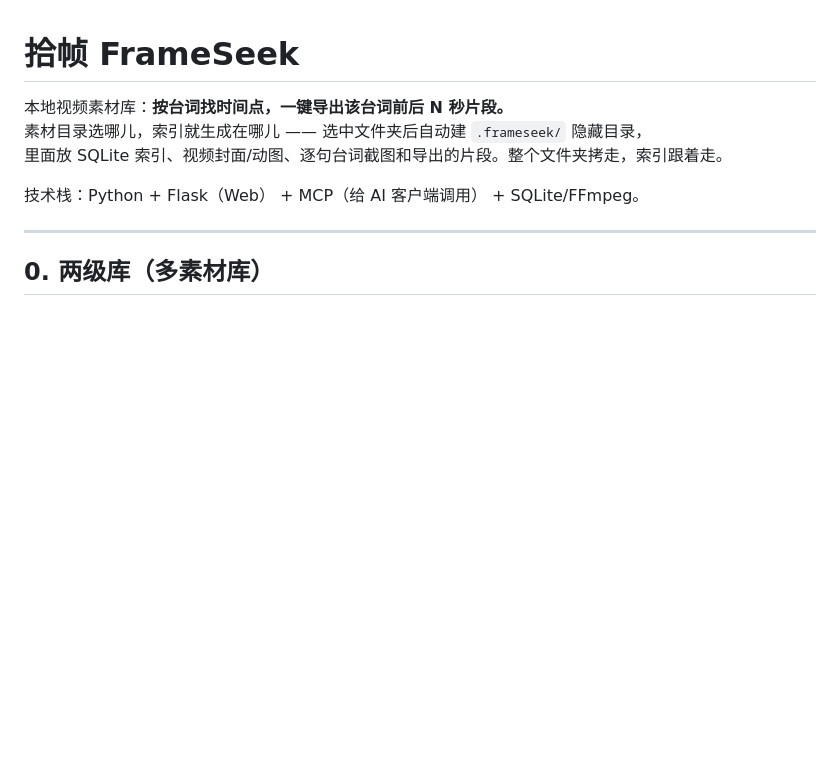
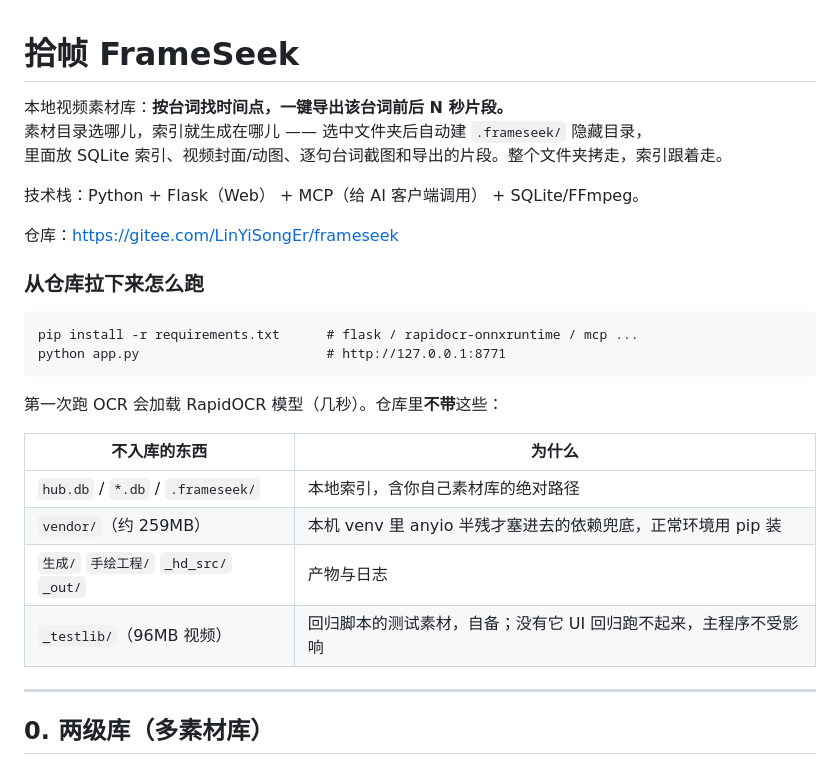
Before and after one commit to linyisonger/frameseek, a Markdown page: README.md, the part around the change. Rendered like a GitHub page; blank space fills up the shorter version.

Commit message:
README：补仓库地址与「从仓库拉下来怎么跑」，说明不入库的目录

````diff
--- a/README.md
+++ b/README.md
@@ -5,6 +5,24 @@
 里面放 SQLite 索引、视频封面/动图、逐句台词截图和导出的片段。整个文件夹拷走，索引跟着走。
 
 技术栈：Python + Flask（Web） + MCP（给 AI 客户端调用） + SQLite/FFmpeg。
+
+仓库：<https://gitee.com/LinYiSongEr/frameseek>
+
+### 从仓库拉下来怎么跑
+
+```bat
+pip install -r requirements.txt      # flask / rapidocr-onnxruntime / mcp ...
+python app.py                        # http://127.0.0.1:8771
+```
+
+第一次跑 OCR 会加载 RapidOCR 模型（几秒）。仓库里**不带**这些：
+
+| 不入库的东西 | 为什么 |
+| --- | --- |
+| `hub.db` / `*.db` / `.frameseek/` | 本地索引，含你自己素材库的绝对路径 |
+| `vendor/`（约 259MB） | 本机 venv 里 anyio 半残才塞进去的依赖兜底，正常环境用 pip 装 |
+| `生成/` `手绘工程/` `_hd_src/` `_out/` | 产物与日志 |
+| `_testlib/`（96MB 视频） | 回归脚本的测试素材，自备；没有它 UI 回归跑不起来，主程序不受影响 |
 
 ---
 
````
